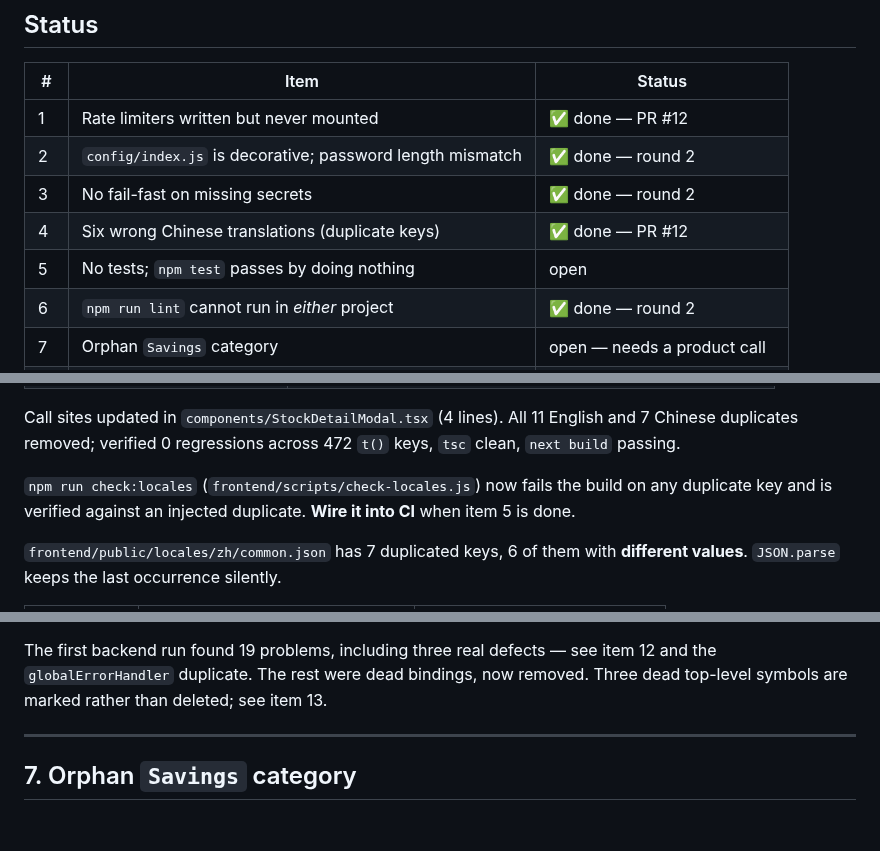
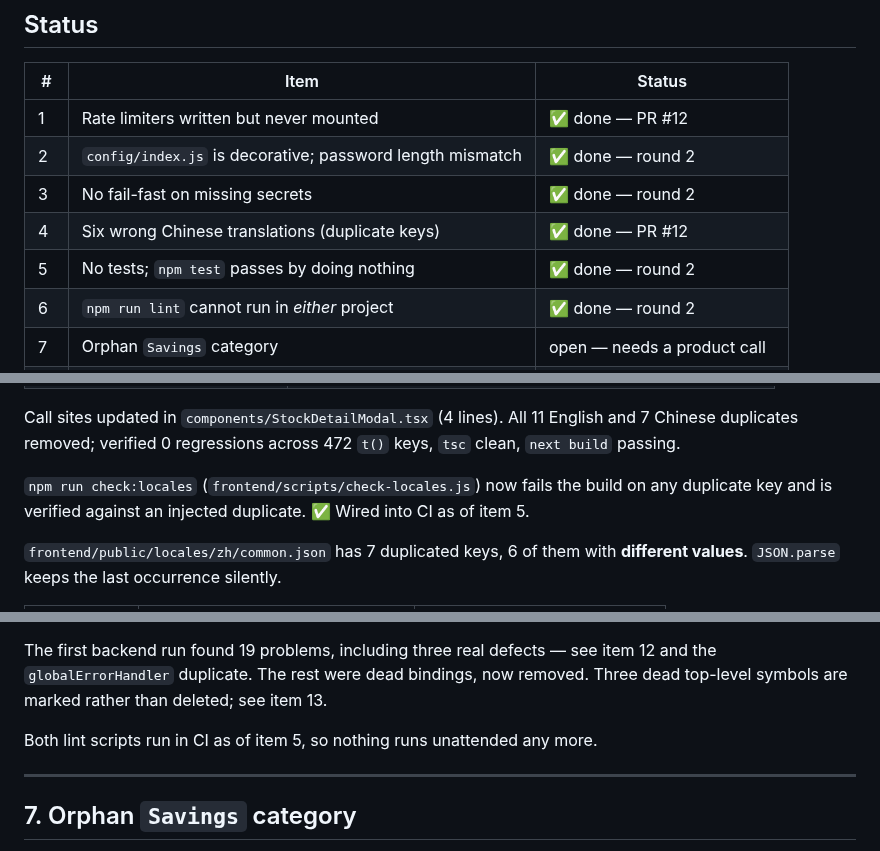
Before and after one commit to rick-mingyu-liu/MindGo, a Markdown page: IMPROVEMENTS.md, 3 parts joined by grey strips. Rendered like a GitHub page; blank space fills up the shorter version.

```diff
--- a/IMPROVEMENTS.md
+++ b/IMPROVEMENTS.md
@@ -14,7 +14,7 @@ Ordered by value-per-effort, not by severity alone.
 | 2 | `config/index.js` is decorative; password length mismatch | ✅ done — round 2 |
 | 3 | No fail-fast on missing secrets | ✅ done — round 2 |
 | 4 | Six wrong Chinese translations (duplicate keys) | ✅ done — PR #12 |
-| 5 | No tests; `npm test` passes by doing nothing | open |
+| 5 | No tests; `npm test` passes by doing nothing | ✅ done — round 2 |
 | 6 | `npm run lint` cannot run in *either* project | ✅ done — round 2 |
 | 7 | Orphan `Savings` category | open — needs a product call |
 | 8 | Scheduler depends upward on controllers | open |
@@ -177,8 +177,8 @@ and 7 Chinese duplicates removed; verified 0 regressions across 472 `t()` keys,
 `tsc` clean, `next build` passing.
 
 `npm run check:locales` (`frontend/scripts/check-locales.js`) now fails the build
-on any duplicate key and is verified against an injected duplicate. **Wire it
-into CI** when item 5 is done.
+on any duplicate key and is verified against an injected duplicate. ✅ Wired
+into CI as of item 5.
 
 `frontend/public/locales/zh/common.json` has 7 duplicated keys, 6 of them with
 **different values**. `JSON.parse` keeps the last occurrence silently.
@@ -247,6 +290,8 @@ The first backend run found 19 problems, including three real defects — see
 item 12 and the `globalErrorHandler` duplicate. The rest were dead bindings,
 now removed. Three dead top-level symbols are marked rather than deleted; see
 item 13.
+
+Both lint scripts run in CI as of item 5, so nothing runs unattended any more.
 
 ---
 
```
Also changed, not shown: other parts of IMPROVEMENTS.md (+49 -5 lines).
